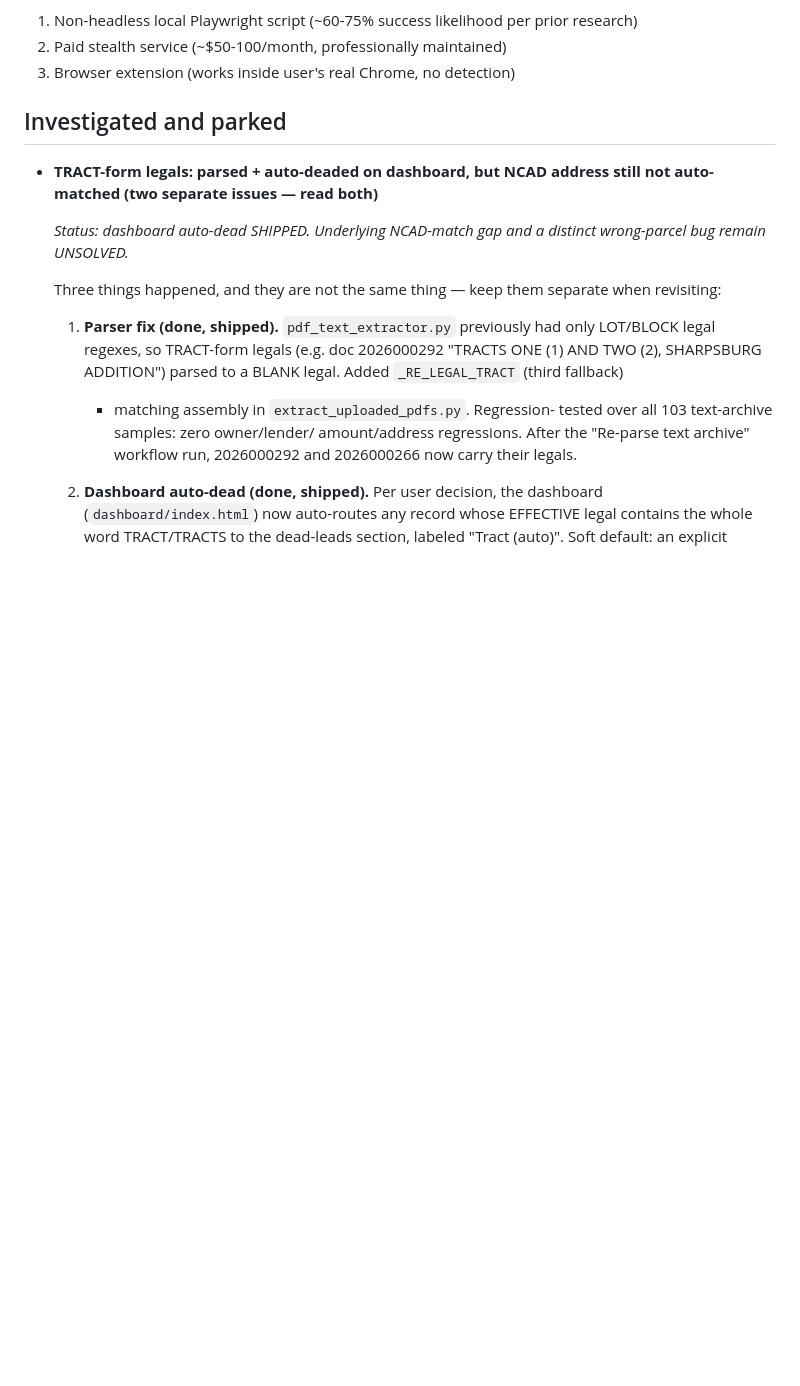
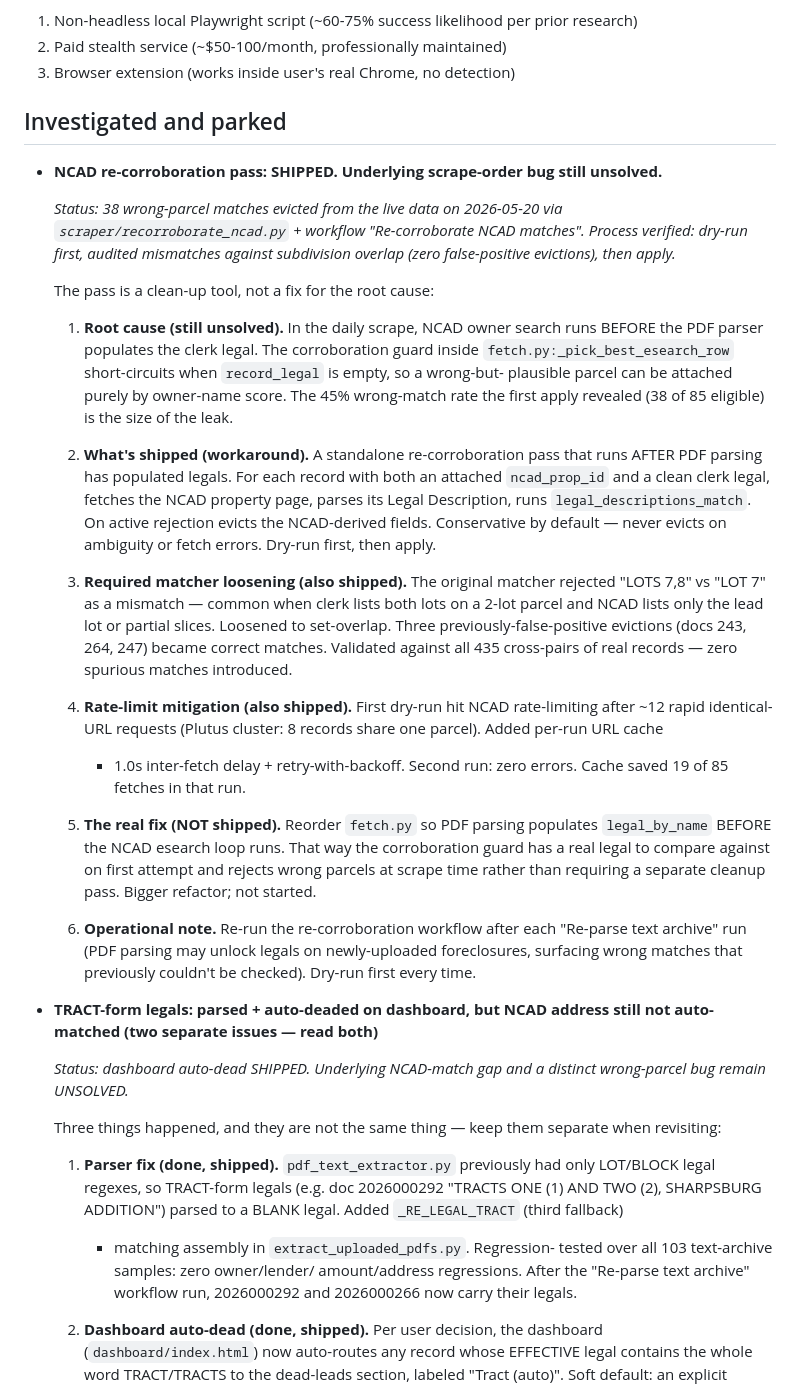
Before and after one commit to sbrios85/nueces-leads, a Markdown page: TODO.md, the part around one of its changes. GitHub-like rendering; blank space fills up the shorter version.

```diff
--- a/TODO.md
+++ b/TODO.md
@@ -144,6 +144,59 @@ when broadening to other counties), consider:
 
 ## Investigated and parked
 
+- **NCAD re-corroboration pass: SHIPPED. Underlying scrape-order bug
+  still unsolved.**
+
+  *Status: 38 wrong-parcel matches evicted from the live data on
+  2026-05-20 via `scraper/recorroborate_ncad.py` + workflow
+  "Re-corroborate NCAD matches". Process verified: dry-run first,
+  audited mismatches against subdivision overlap (zero false-positive
+  evictions), then apply.*
+
+  The pass is a clean-up tool, not a fix for the root cause:
+
+  1. **Root cause (still unsolved).** In the daily scrape, NCAD owner
+     search runs BEFORE the PDF parser populates the clerk legal.
+     The corroboration guard inside `fetch.py:_pick_best_esearch_row`
+     short-circuits when `record_legal` is empty, so a wrong-but-
+     plausible parcel can be attached purely by owner-name score. The
+     45% wrong-match rate the first apply revealed (38 of 85
+     eligible) is the size of the leak.
+
+  2. **What's shipped (workaround).** A standalone re-corroboration
+     pass that runs AFTER PDF parsing has populated legals. For each
+     record with both an attached `ncad_prop_id` and a clean clerk
+     legal, fetches the NCAD property page, parses its Legal
+     Description, runs `legal_descriptions_match`. On active rejection
+     evicts the NCAD-derived fields. Conservative by default — never
+     evicts on ambiguity or fetch errors. Dry-run first, then apply.
+
+  3. **Required matcher loosening (also shipped).** The original
+     matcher rejected "LOTS 7,8" vs "LOT 7" as a mismatch — common
+     when clerk lists both lots on a 2-lot parcel and NCAD lists only
+     the lead lot or partial slices. Loosened to set-overlap. Three
+     previously-false-positive evictions (docs 243, 264, 247) became
+     correct matches. Validated against all 435 cross-pairs of real
+     records — zero spurious matches introduced.
+
+  4. **Rate-limit mitigation (also shipped).** First dry-run hit NCAD
+     rate-limiting after ~12 rapid identical-URL requests (Plutus
+     cluster: 8 records share one parcel). Added per-run URL cache
+     + 1.0s inter-fetch delay + retry-with-backoff. Second run: zero
+     errors. Cache saved 19 of 85 fetches in that run.
+
+  5. **The real fix (NOT shipped).** Reorder `fetch.py` so PDF parsing
+     populates `legal_by_name` BEFORE the NCAD esearch loop runs.
+     That way the corroboration guard has a real legal to compare
+     against on first attempt and rejects wrong parcels at scrape
+     time rather than requiring a separate cleanup pass. Bigger
+     refactor; not started.
+
+  6. **Operational note.** Re-run the re-corroboration workflow
+     after each "Re-parse text archive" run (PDF parsing may unlock
+     legals on newly-uploaded foreclosures, surfacing wrong matches
+     that previously couldn't be checked). Dry-run first every time.
+
 - **TRACT-form legals: parsed + auto-deaded on dashboard, but NCAD
   address still not auto-matched (two separate issues — read both)**
 
```
Also changed, not shown: other parts of TODO.md (+1 -1 lines).
